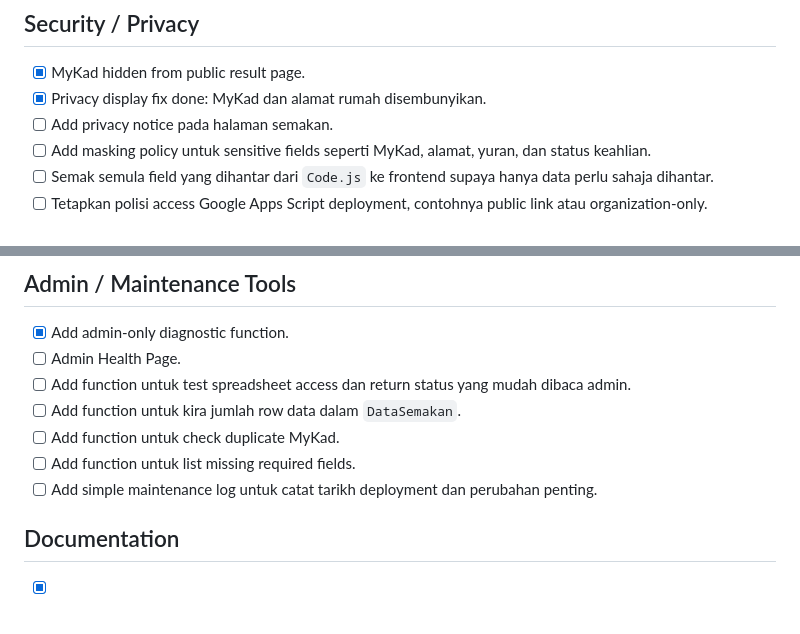
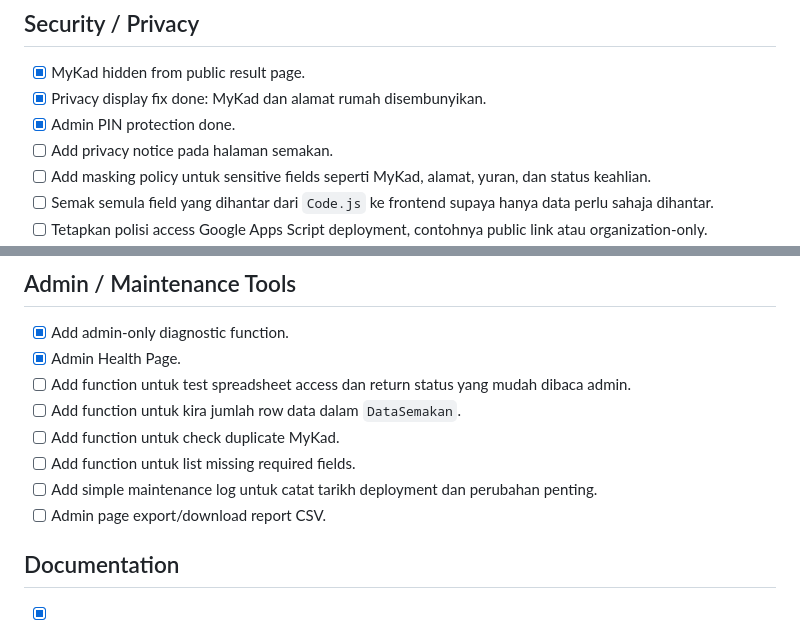
Before and after one commit to lappsdvs/lapps, a Markdown page: TODO.md, 2 parts joined by grey strips. GitHub-like rendering.

```diff
--- a/TODO.md
+++ b/TODO.md
@@ -19,6 +19,7 @@ Checklist ini fokus kepada kerja praktikal untuk projek Google Apps Script Web A
 
 - [x] MyKad hidden from public result page.
 - [x] Privacy display fix done: MyKad dan alamat rumah disembunyikan.
+- [x] Admin PIN protection done.
 - [ ] Add privacy notice pada halaman semakan.
 - [ ] Add masking policy untuk sensitive fields seperti MyKad, alamat, yuran, dan status keahlian.
 - [ ] Semak semula field yang dihantar dari `Code.js` ke frontend supaya hanya data perlu sahaja dihantar.
@@ -66,12 +67,13 @@ Checklist ini fokus kepada kerja praktikal untuk projek Google Apps Script Web A
 ## Admin / Maintenance Tools
 
 - [x] Add admin-only diagnostic function.
-- [ ] Admin Health Page.
+- [x] Admin Health Page.
 - [ ] Add function untuk test spreadsheet access dan return status yang mudah dibaca admin.
 - [ ] Add function untuk kira jumlah row data dalam `DataSemakan`.
 - [ ] Add function untuk check duplicate MyKad.
 - [ ] Add function untuk list missing required fields.
 - [ ] Add simple maintenance log untuk catat tarikh deployment dan perubahan penting.
+- [ ] Admin page export/download report CSV.
 
 ## Documentation
 
```
Also changed, not shown: README.md (+26 -0 lines), SPREADSHEETS.md (+14 -0 lines).
